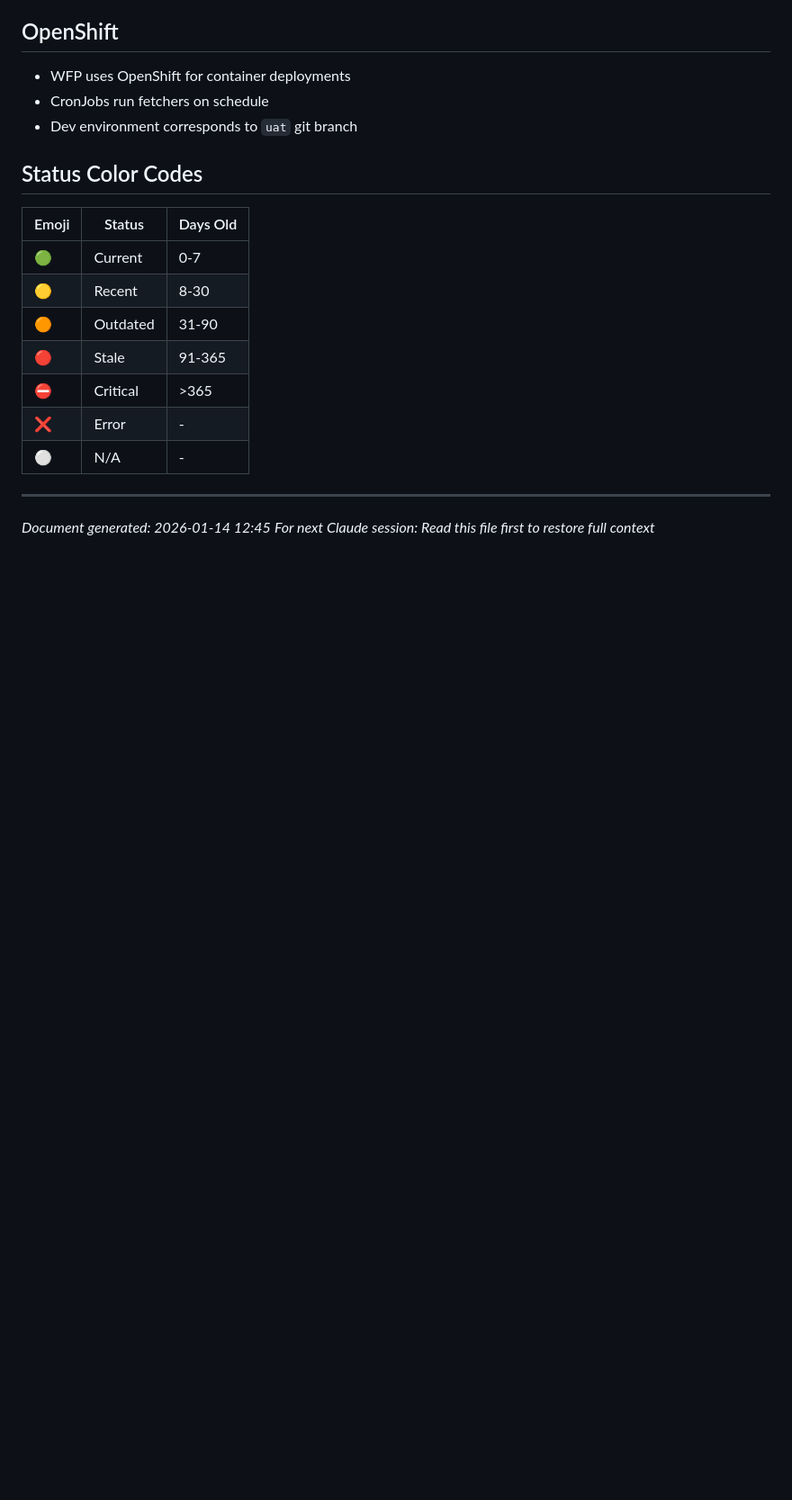
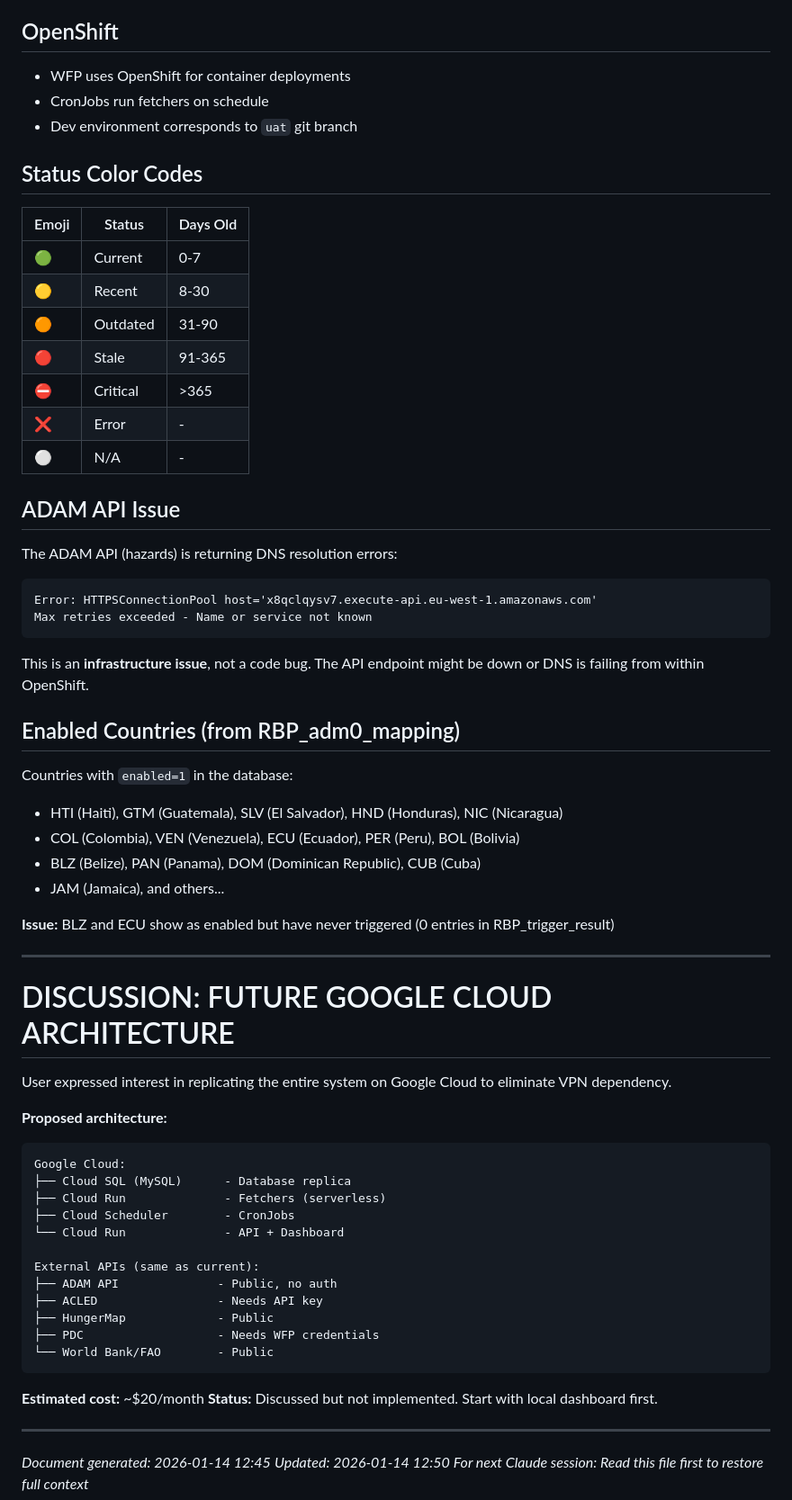
Before and after one commit to simonecicchetti-commits/WFPTasks, a Markdown page: docs/SESSION_2026_01_14_01.md, the part around one of its changes. Shown at 90% size. Rendered like a GitHub page; blank space fills up the shorter version.

Commit message:
Update session documentation with additional details

````diff
--- a/docs/SESSION_2026_01_14_01.md
+++ b/docs/SESSION_2026_01_14_01.md
@@ -268,7 +305,50 @@ The WFP MySQL databases are in a private AWS VPC. Connection requires:
 | ❌ | Error | - |
 | ⚪ | N/A | - |
 
+## ADAM API Issue
+The ADAM API (hazards) is returning DNS resolution errors:
+```
+Error: HTTPSConnectionPool host='x8qclqysv7.execute-api.eu-west-1.amazonaws.com'
+Max retries exceeded - Name or service not known
+```
+This is an **infrastructure issue**, not a code bug. The API endpoint might be down or DNS is failing from within OpenShift.
+
+## Enabled Countries (from RBP_adm0_mapping)
+Countries with `enabled=1` in the database:
+- HTI (Haiti), GTM (Guatemala), SLV (El Salvador), HND (Honduras), NIC (Nicaragua)
+- COL (Colombia), VEN (Venezuela), ECU (Ecuador), PER (Peru), BOL (Bolivia)
+- BLZ (Belize), PAN (Panama), DOM (Dominican Republic), CUB (Cuba)
+- JAM (Jamaica), and others...
+
+**Issue:** BLZ and ECU show as enabled but have never triggered (0 entries in RBP_trigger_result)
+
+---
+
+# DISCUSSION: FUTURE GOOGLE CLOUD ARCHITECTURE
+
+User expressed interest in replicating the entire system on Google Cloud to eliminate VPN dependency.
+
+**Proposed architecture:**
+```
+Google Cloud:
+├── Cloud SQL (MySQL)      - Database replica
+├── Cloud Run              - Fetchers (serverless)
+├── Cloud Scheduler        - CronJobs
+└── Cloud Run              - API + Dashboard
+
+External APIs (same as current):
+├── ADAM API              - Public, no auth
+├── ACLED                 - Needs API key
+├── HungerMap             - Public
+├── PDC                   - Needs WFP credentials
+└── World Bank/FAO        - Public
+```
+
+**Estimated cost:** ~$20/month
+**Status:** Discussed but not implemented. Start with local dashboard first.
+
 ---
 
 *Document generated: 2026-01-14 12:45*
+*Updated: 2026-01-14 12:50*
 *For next Claude session: Read this file first to restore full context*
````
Also changed, not shown: other parts of docs/SESSION_2026_01_14_01.md (+38 -1 lines).
